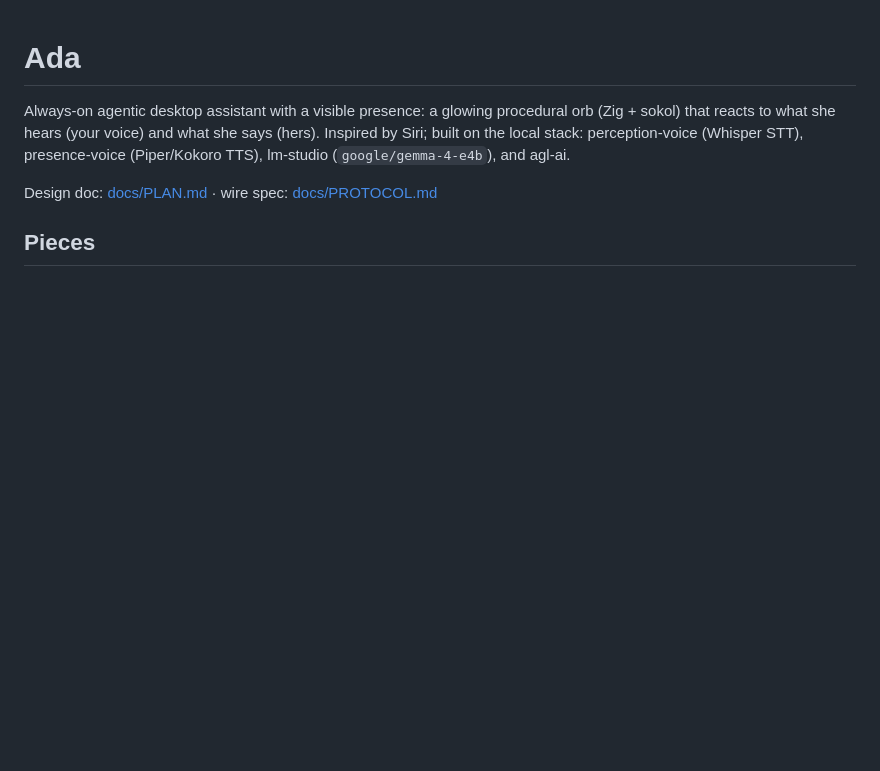
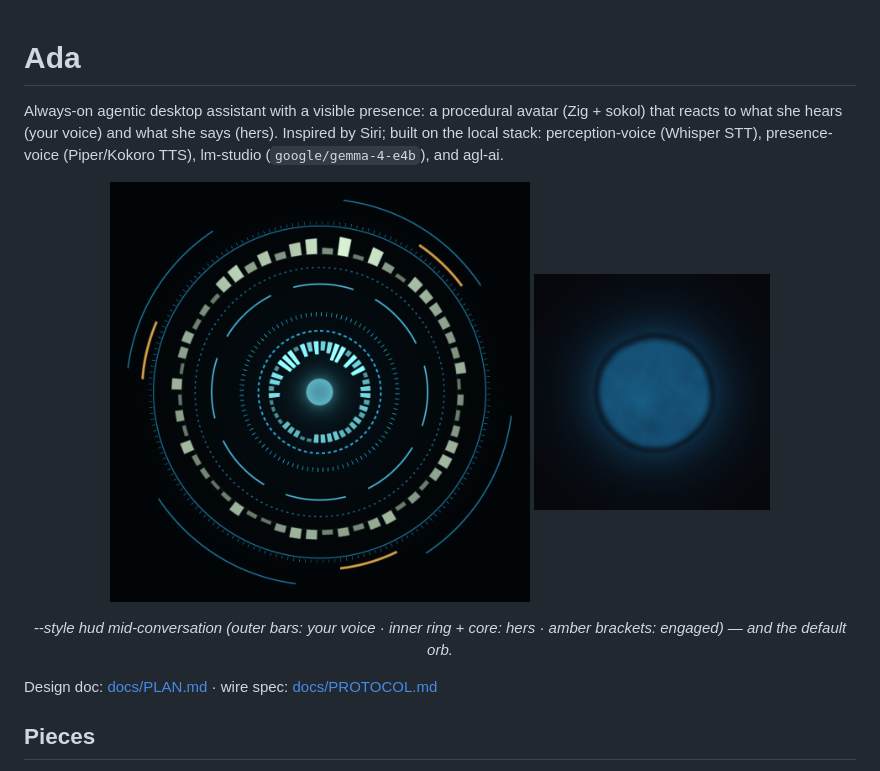
Before and after one commit to mikesmullin/ada, a Markdown page: README.md, the part around the change. Rendered like a GitHub page; pictures changed too: docs/screenshot-hud.png (added), docs/screenshot-orb.png (added); blank space fills up the shorter version.

Commit message:
README: screenshots of both avatar styles
Co-Authored-By: Claude Fable 5 <noreply@anthropic.com>

```diff
--- a/README.md
+++ b/README.md
@@ -1,10 +1,16 @@
 # Ada
 
-Always-on agentic desktop assistant with a visible presence: a glowing
-procedural orb (Zig + sokol) that reacts to what she hears (your voice)
-and what she says (hers). Inspired by Siri; built on the local stack:
+Always-on agentic desktop assistant with a visible presence: a procedural
+avatar (Zig + sokol) that reacts to what she hears (your voice) and what
+she says (hers). Inspired by Siri; built on the local stack:
 perception-voice (Whisper STT), presence-voice (Piper/Kokoro TTS),
 lm-studio (`google/gemma-4-e4b`), and agl-ai.
+
+<p align="center">
+  <img src="docs/screenshot-hud.png" width="420" alt="ada avatar --style hud, listening and speaking at once">
+  <img src="docs/screenshot-orb.png" width="236" alt="ada avatar (orb style), speaking">
+</p>
+<p align="center"><em>--style hud mid-conversation (outer bars: your voice · inner ring + core: hers · amber brackets: engaged) — and the default orb.</em></p>
 
 Design doc: [docs/PLAN.md](docs/PLAN.md) · wire spec: [docs/PROTOCOL.md](docs/PROTOCOL.md)
 
```
